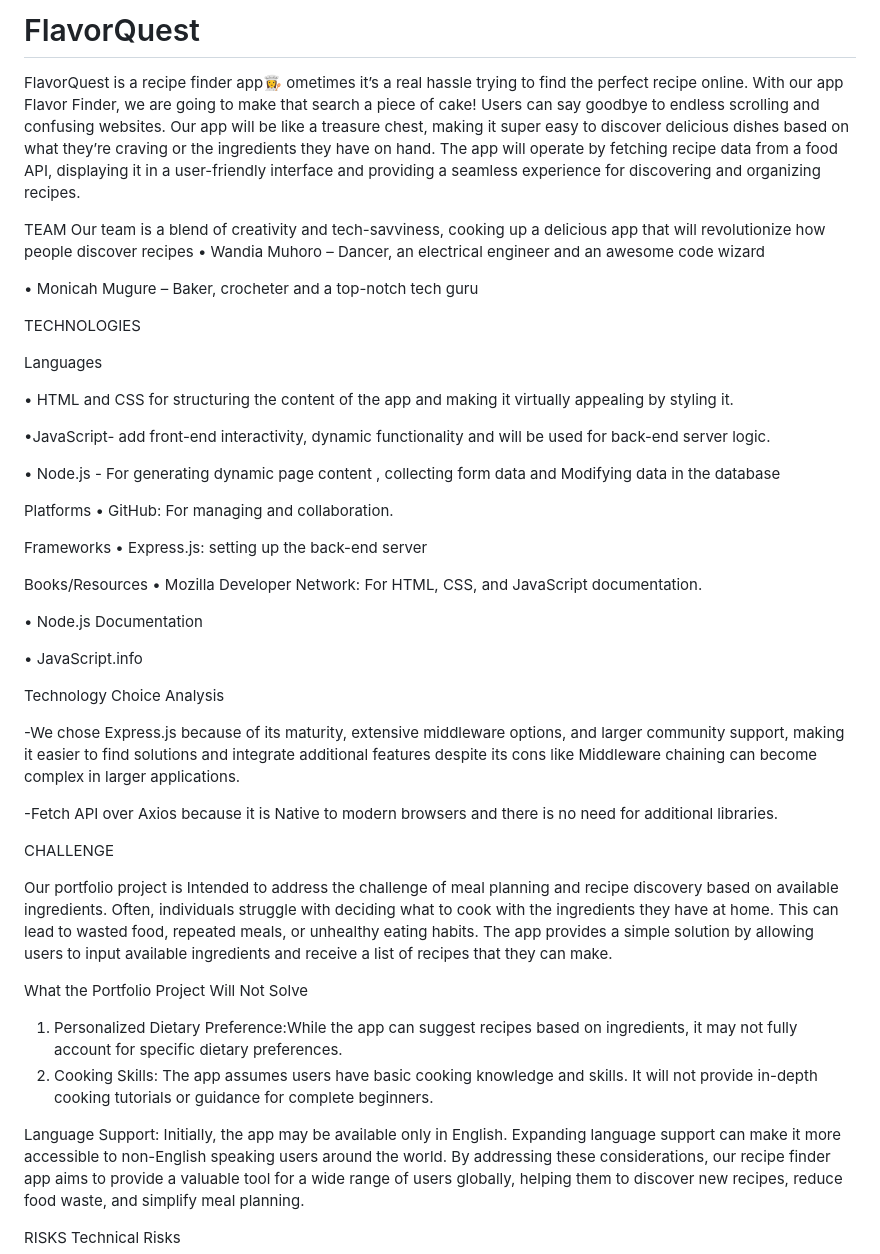
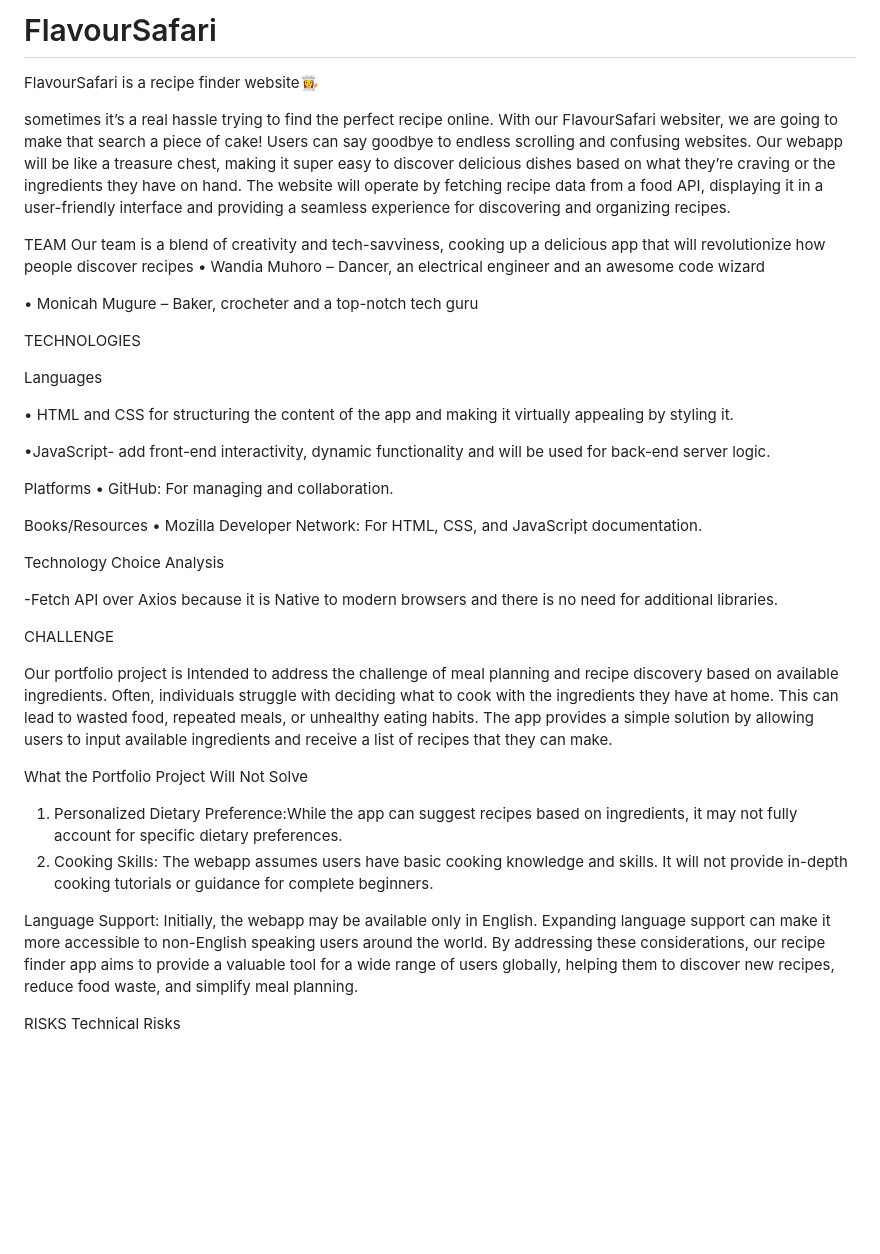
Before and after one commit to MonicahKoina/FlavorQuest, a Markdown page: README.md, the part around one of its changes. Rendered like a GitHub page; blank space fills up the shorter version.

```diff
--- a/README.md
+++ b/README.md
@@ -1,6 +1,7 @@
-# FlavorQuest
-FlavorQuest is a recipe finder app👩‍🍳
-ometimes it’s a real hassle trying to find the perfect recipe online. With our app Flavor Finder, we are going to make that search a piece of cake! Users can say goodbye to endless scrolling and confusing websites. Our app will be like a treasure chest, making it super easy to discover delicious dishes based on what they’re craving or the ingredients they have on hand. The app will operate by fetching recipe data from a food API, displaying it in a user-friendly interface and providing a seamless experience for discovering and organizing recipes.
+# FlavourSafari
+FlavourSafari is a recipe finder website👩‍🍳
+
+sometimes it’s a real hassle trying to find the perfect recipe online. With our FlavourSafari websiter, we are going to make that search a piece of cake! Users can say goodbye to endless scrolling and confusing websites. Our webapp will be like a treasure chest, making it super easy to discover delicious dishes based on what they’re craving or the ingredients they have on hand. The website will operate by fetching recipe data from a food API, displaying it in a user-friendly interface and providing a seamless experience for discovering and organizing recipes.
 
 
 TEAM
@@ -17,26 +18,13 @@ Languages
 
 •JavaScript- add  front-end interactivity, dynamic functionality and will be used for back-end server logic.
 
-• Node.js - For generating dynamic  page content , collecting  form data and
-Modifying  data in the  database
-
 Platforms
 • GitHub: For managing and collaboration.
-
-Frameworks
-• Express.js: setting up the back-end server
 
 Books/Resources
 • Mozilla Developer Network: For HTML, CSS, and JavaScript documentation.
 
-• Node.js Documentation
-
-• JavaScript.info
-
 Technology Choice Analysis
-
--We chose Express.js because of its maturity, extensive middleware options,
-and larger community support, making it easier to find solutions and integrate additional features despite its cons like Middleware chaining can become complex in larger applications.
 
 -Fetch API over Axios because it is Native to modern browsers and there is no need for additional libraries.
 
@@ -48,10 +36,10 @@ to cook with the ingredients they have at home. This can lead to wasted food, re
 
 What the Portfolio Project Will Not Solve
 1. Personalized Dietary Preference:While the app can suggest recipes based on ingredients, it may not fully account for specific dietary preferences.
-2. Cooking Skills: The app assumes users have basic cooking knowledge and skills. It will
+2. Cooking Skills: The webapp assumes users have basic cooking knowledge and skills. It will
 not provide in-depth cooking tutorials or guidance for complete beginners.
 
-Language Support: Initially, the app may be available only in English. Expanding
+Language Support: Initially, the webapp may be available only in English. Expanding
 language support can make it more accessible to non-English speaking users around the world.
 By addressing these considerations, our recipe finder app aims to provide a valuable
 tool for a wide range of users globally, helping them to discover new recipes, reduce food waste, and simplify meal planning.
```
Also changed, not shown: other parts of README.md (+2 -46 lines).
